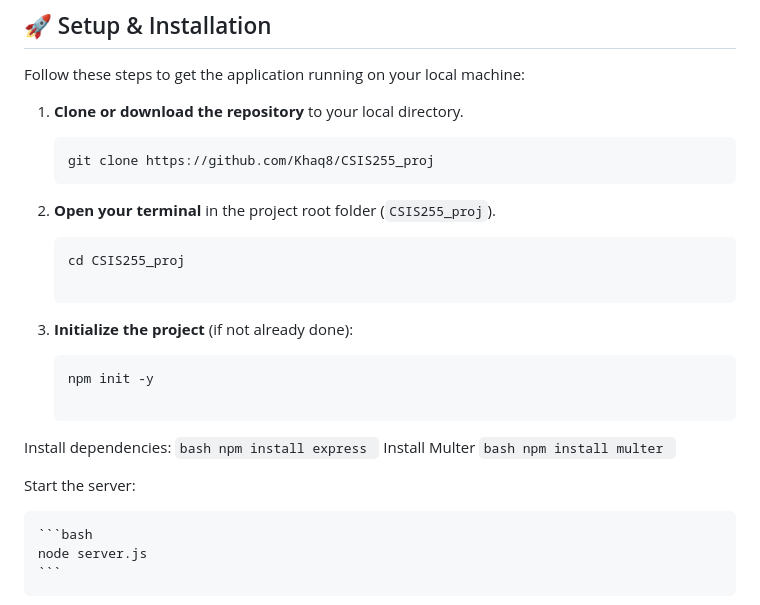
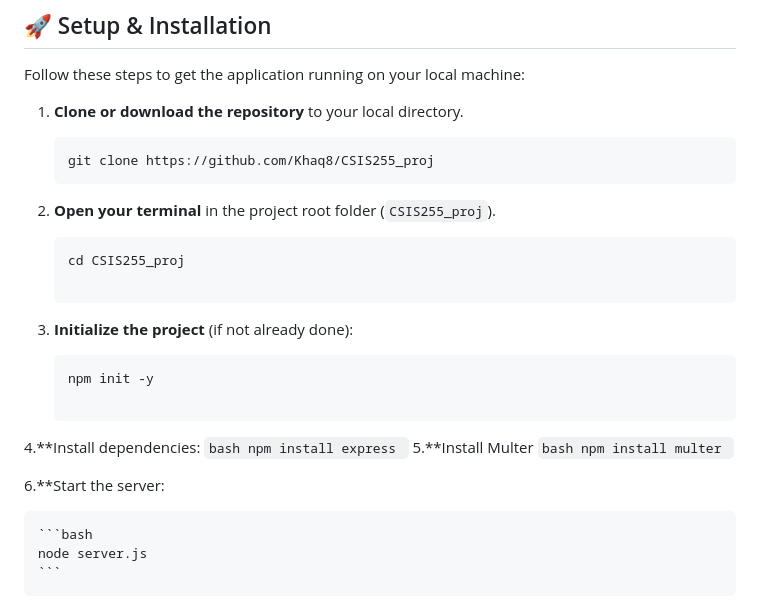
Before and after one commit to Khaq8/CSIS255_proj, a Markdown page: README.md, the part around the change. Drawn GitHub-style.

````diff
--- a/README.md
+++ b/README.md
@@ -30,7 +30,6 @@ Follow these steps to get the application running on your local machine:
     git clone https://github.com/Khaq8/CSIS255_proj
     ```
 
-
 2. **Open your terminal** in the project root folder (`CSIS255_proj`).
     ```bash
     cd CSIS255_proj
@@ -39,16 +38,16 @@ Follow these steps to get the application running on your local machine:
    ```bash
    npm init -y
 
-Install dependencies:
+4.**Install dependencies:
     ```bash
     npm install express
     ```
-Install Multer
+5.**Install Multer
     ```bash
     npm install multer
     ```
 
-Start the server:
+6.**Start the server:
 
     ```bash
     node server.js
````
